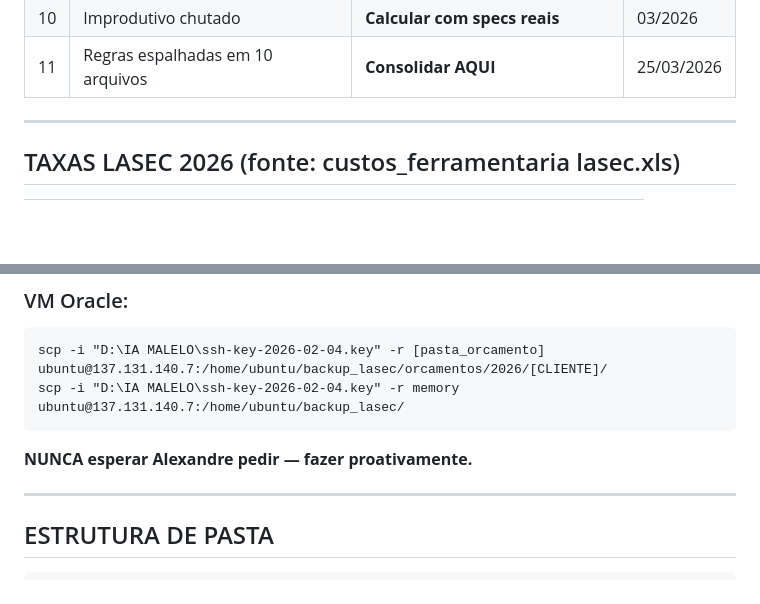
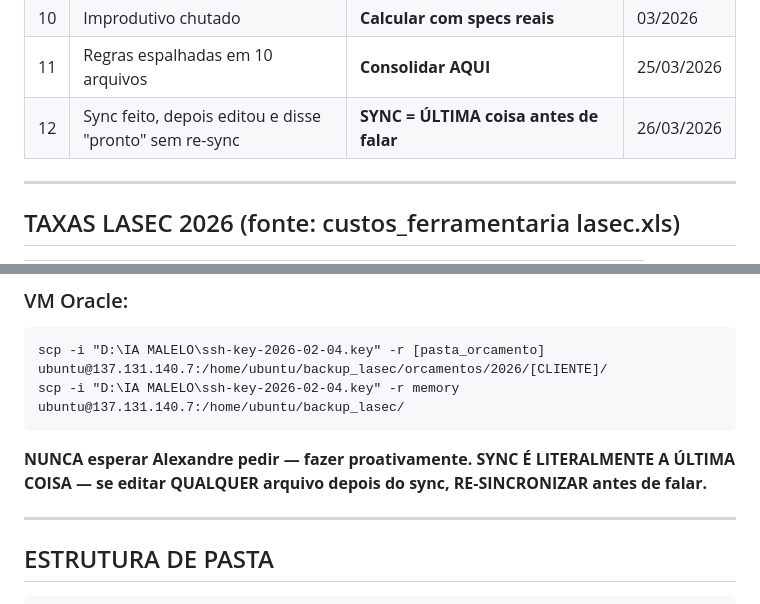
Before and after one commit to asouza3044-hash/xando-IA, a Markdown page: commands/orcamento-lasec.md, 2 parts joined by grey strips. GitHub-like rendering; blank space fills up the shorter version.

Commit message:
Erro 12: sync antes de terminar edições — regra reforçada no agente
Co-Authored-By: Claude Opus 4.6 <noreply@anthropic.com>

````diff
--- a/commands/orcamento-lasec.md
+++ b/commands/orcamento-lasec.md
@@ -32,6 +32,7 @@ Toda regra, taxa, prazo, procedimento está AQUI. Não procurar em outro lugar.
 | 9 | Setup 0,5h | **Mínimo 1,0h (4º eixo: 2,0h)** | 03/2026 |
 | 10 | Improdutivo chutado | **Calcular com specs reais** | 03/2026 |
 | 11 | Regras espalhadas em 10 arquivos | **Consolidar AQUI** | 25/03/2026 |
+| 12 | Sync feito, depois editou e disse "pronto" sem re-sync | **SYNC = ÚLTIMA coisa antes de falar** | 26/03/2026 |
 
 ---
 
@@ -223,6 +224,7 @@ scp -i "D:\IA MALELO\ssh-key-2026-02-04.key" -r memory ubuntu@137.131.140.7:/hom
 ```
 
 **NUNCA esperar Alexandre pedir — fazer proativamente.**
+**SYNC É LITERALMENTE A ÚLTIMA COISA — se editar QUALQUER arquivo depois do sync, RE-SINCRONIZAR antes de falar.**
 
 ---
 
````
